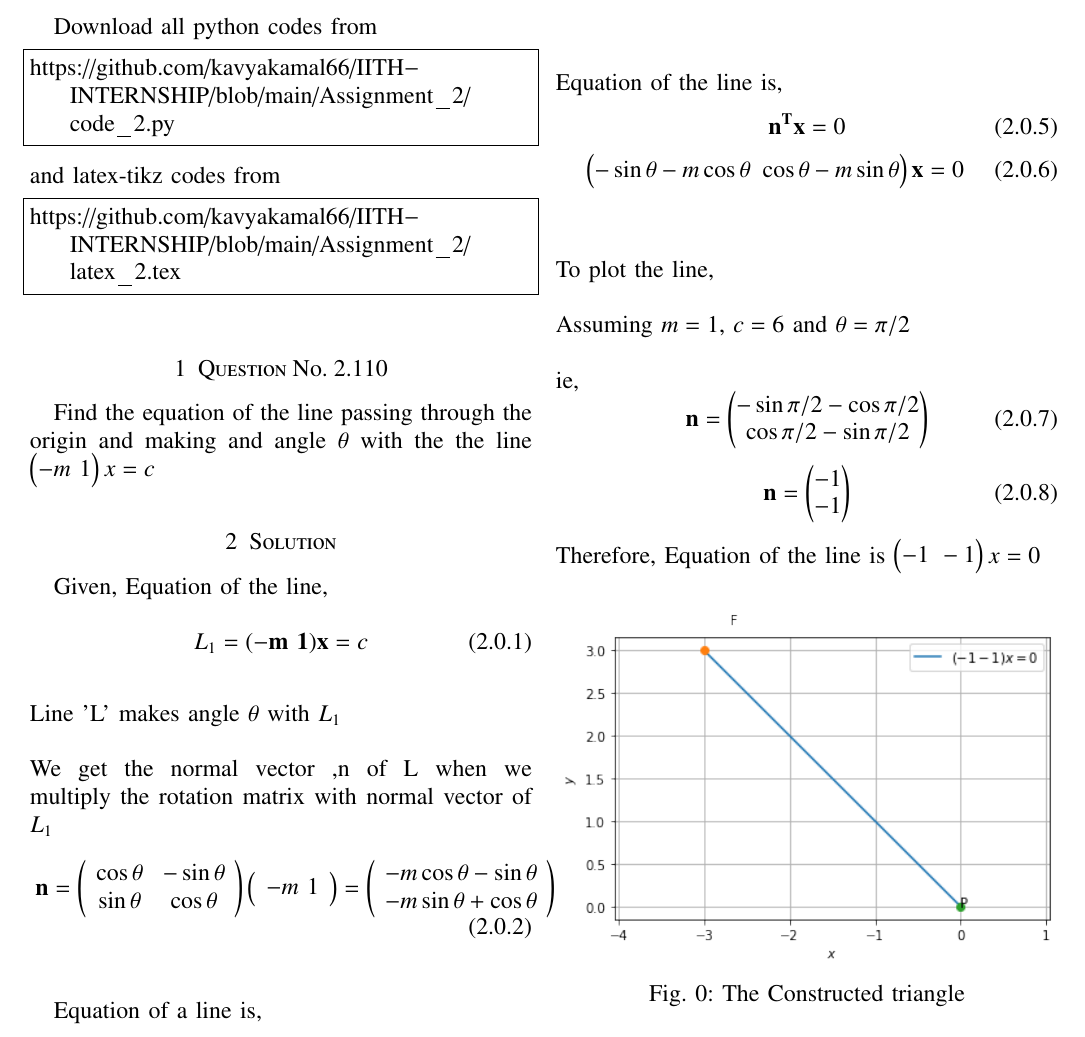
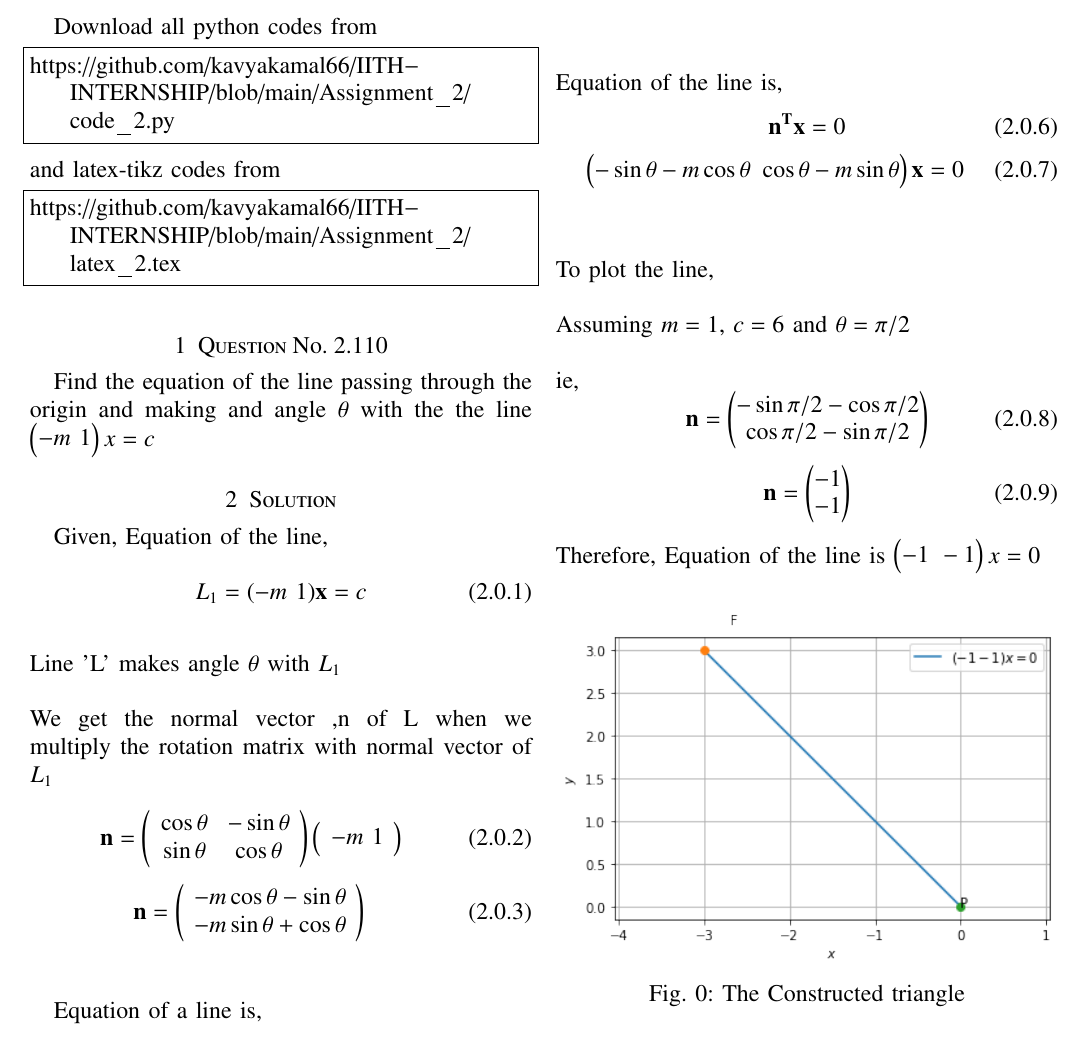
Before and after one commit to kavyakamal66/IITH-INTERNSHIP, a LaTeX problem sheet (Assignment_2/latex_1.tex): part of the page, cut so that both start at the same text. Compiled offline with pdfLaTeX.

Commit message:
Update latex_1.tex

```diff
--- a/Assignment_2/latex_1.tex
+++ b/Assignment_2/latex_1.tex
@@ -150,7 +150,7 @@ Find the equation of the line passing through the origin and making and angle $\
 
 Given, Equation of the line,\\
 \begin{equation}
-L_1 =  \vec{(-m \  1)x} = c
+L_1 = {(-m \  1)\vec{x}} = c
 \end{equation}
 \\
 Line 'L' makes angle $\theta$ with $L_1$
@@ -169,7 +169,11 @@ We get the normal vector ,n of L when we multiply the rotation matrix with norma
 %
 \left( \begin{array}{cc}
 -m \ 1
-\end{array} \right)
+\end{array} \right)\\
+\end{equation}
+\begin{equation}
+ \
+ \vec{n}
 =
   \left( \begin{array}{cc}
 -m\cos\theta - \sin\theta \\
```
